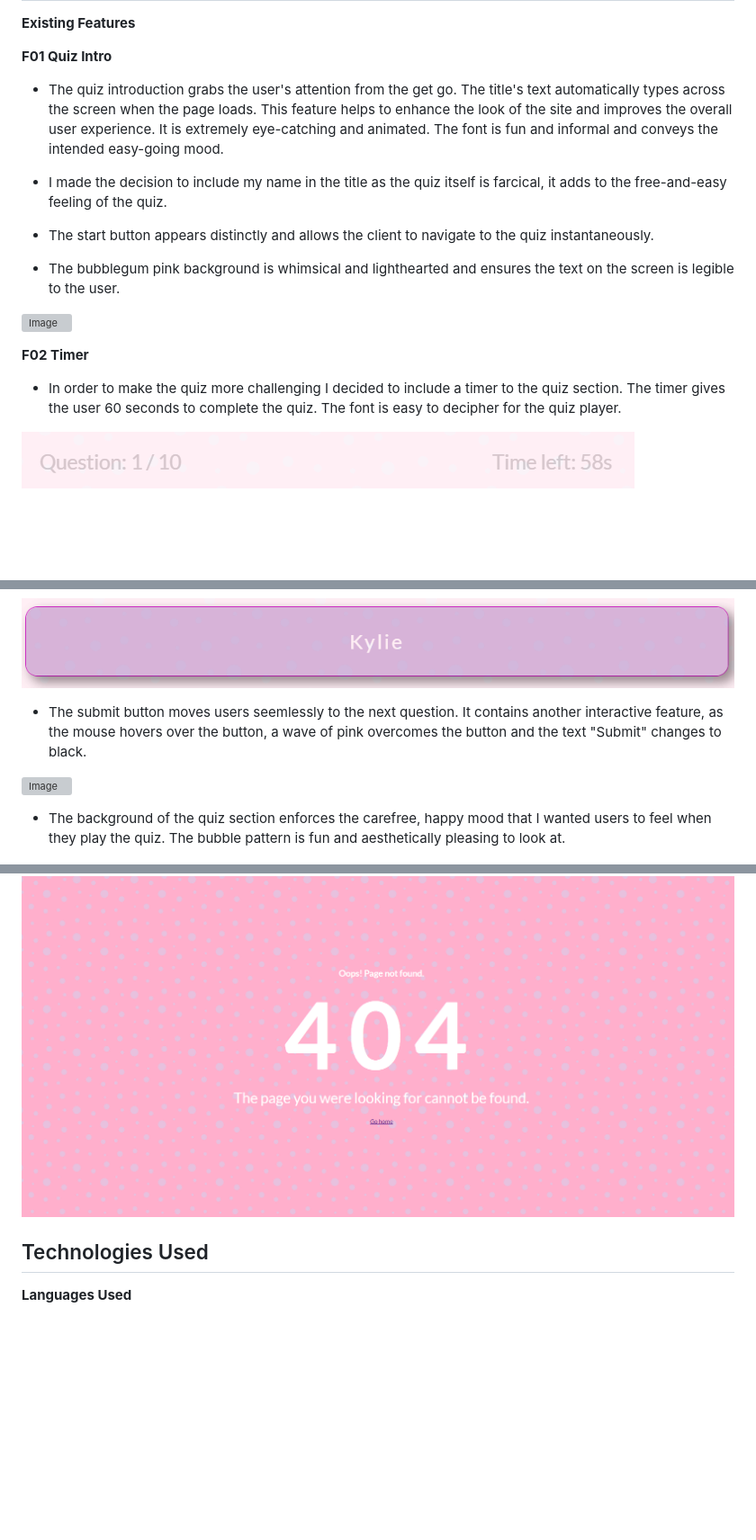
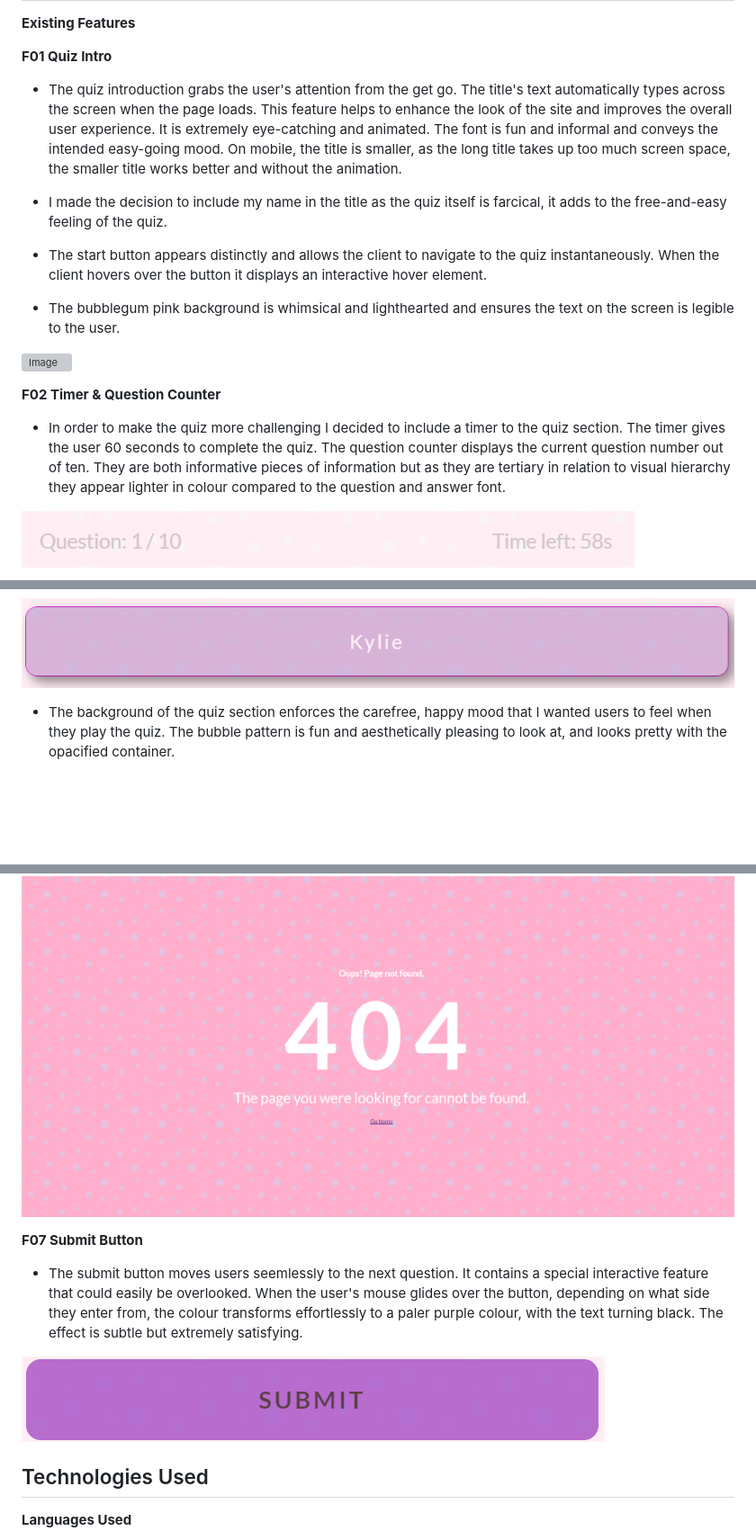
Before and after one commit to erincunningham7/project-portfolio-two-, a Markdown page: README.md, 3 parts joined by grey strips. Shown: that part at 90% size. Rendered like a GitHub page; pictures changed too: assets/images/submit-btn.png (added); blank space fills up the shorter version; grey boxes are pictures that could not be loaded.

Commit message:
Add submit photo to images and update features section

```diff
--- a/README.md
+++ b/README.md
@@ -94,19 +94,19 @@ I proudly extended my current CSS skills. Considering I struggled a lot in my pr
 
  **F01 Quiz Intro**
 
- * The quiz introduction grabs the user's attention from the get go. The title's text automatically types across the screen when the page loads. This feature helps to enhance the look of the site and improves the overall user experience. It is extremely eye-catching and animated. The font is fun and informal and conveys the intended easy-going mood.
+ * The quiz introduction grabs the user's attention from the get go. The title's text automatically types across the screen when the page loads. This feature helps to enhance the look of the site and improves the overall user experience. It is extremely eye-catching and animated. The font is fun and informal and conveys the intended easy-going mood. On mobile, the title is smaller, as the long title takes up too much screen space, the smaller title works better and without the animation.
 
  * I made the decision to include my name in the title as the quiz itself is farcical, it adds to the free-and-easy feeling of the quiz.
 
- * The start button appears distinctly and allows the client to navigate to the quiz instantaneously.
+ * The start button appears distinctly and allows the client to navigate to the quiz instantaneously. When the client hovers over the button it displays an interactive hover element.
 
  * The bubblegum pink background is whimsical and lighthearted and  ensures the text on the screen is legible to the user.
 
  ![Image](assets/images/quiz-intro.png)
 
- **F02 Timer**
+ **F02 Timer & Question Counter**
 
- * In order to make the quiz more challenging I decided to include a timer to the quiz section. The timer gives the user 60 seconds to complete the quiz. The font is easy to decipher for the quiz player.
+ * In order to make the quiz more challenging I decided to include a timer to the quiz section. The timer gives the user 60 seconds to complete the quiz. The question counter displays the current question number out of ten. They are both informative pieces of information but as they are tertiary in relation to visual hierarchy they appear lighter in colour compared to the question and answer font.
 
  ![Image](assets/images/quiz-timer.png)
 
@@ -128,11 +128,7 @@ I proudly extended my current CSS skills. Considering I struggled a lot in my pr
 
 ![Image](assets/images/chosen-answer.png)
 
-* The submit button moves users seemlessly to the next question. It contains another interactive feature, as the mouse hovers over the button, a wave of pink overcomes the button and the text "Submit" changes to black.
-
-![Image](assets/images/)
-
-* The background of the quiz section enforces the carefree, happy mood that I wanted users to feel when they play the quiz. The bubble pattern is fun and aesthetically pleasing to look at.
+* The background of the quiz section enforces the carefree, happy mood that I wanted users to feel when they play the quiz. The bubble pattern is fun and aesthetically pleasing to look at, and looks pretty with the opacified container.
 
 ![Image](assets/images/bubble-bg.png)
 
@@ -161,6 +159,12 @@ I proudly extended my current CSS skills. Considering I struggled a lot in my pr
 * It is styled in correspondance with the overall site design. It contains the fun bubble pattern background that appears in the quiz section.
 
 ![Image](assets/images/error-404.png)
+
+**F07 Submit Button**
+
+* The submit button moves users seemlessly to the next question. It contains a special interactive feature that could easily be overlooked. When the user's mouse glides over the button, depending on what side they enter from, the colour transforms effortlessly to a paler purple colour, with the text turning black. The effect is subtle but extremely satisfying.
+
+![Image](assets/images/submit-btn.png)
 
 
  <a name="tech-used"></a>
```
Also changed, not shown: other parts of README.md (+2 -0 lines).
